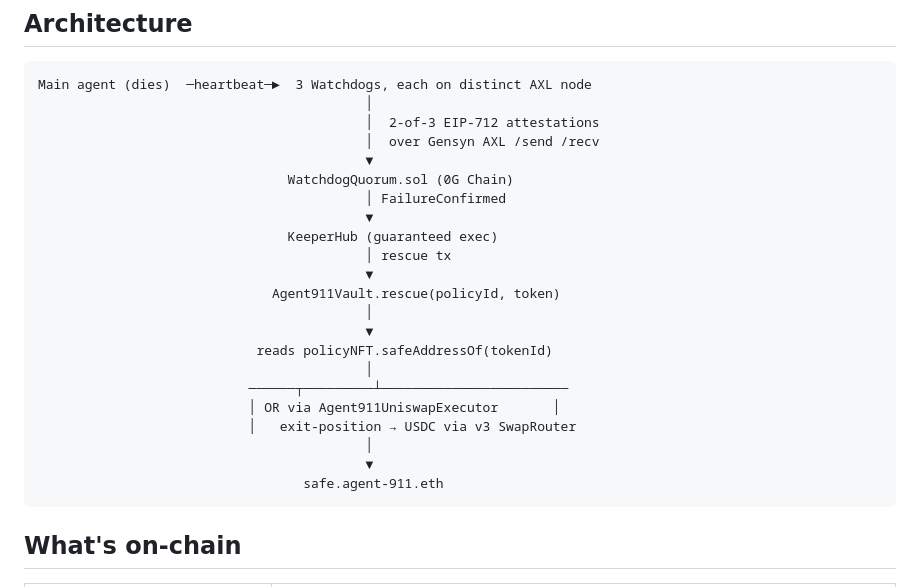
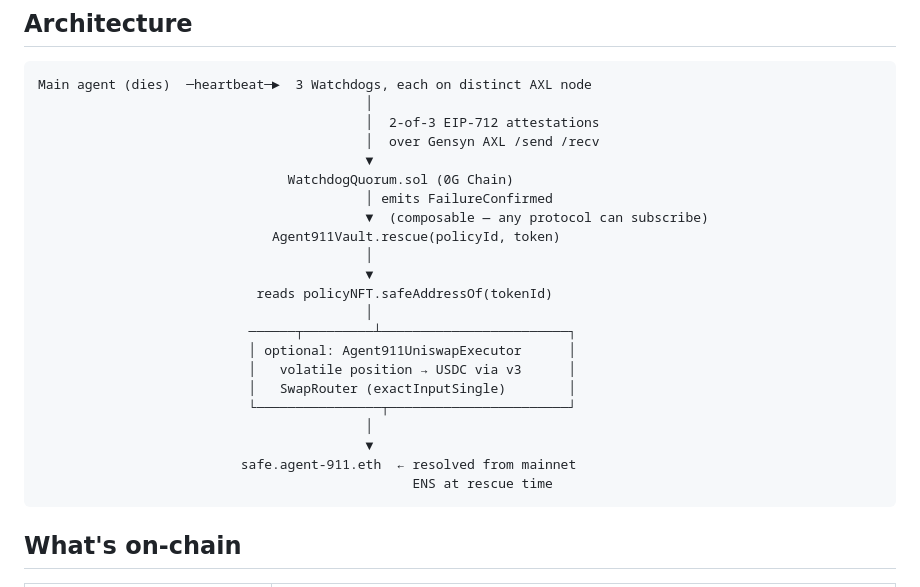
Before and after one commit to mgnlia/agent-911, a Markdown page: README.md, the part around the change. Rendered like a GitHub page.

Commit message:
docs: update architecture diagram (drop KH, surface ENS resolution)

````diff
--- a/README.md
+++ b/README.md
@@ -45,22 +45,22 @@ Main agent (dies)  ─heartbeat─►  3 Watchdogs, each on distinct AXL node
                                           │  over Gensyn AXL /send /recv
                                           ▼
                                 WatchdogQuorum.sol (0G Chain)
-                                          │ FailureConfirmed
-                                          ▼
-                                KeeperHub (guaranteed exec)
-                                          │ rescue tx
-                                          ▼
+                                          │ emits FailureConfirmed
+                                          ▼  (composable — any protocol can subscribe)
                               Agent911Vault.rescue(policyId, token)
                                           │
                                           ▼
                             reads policyNFT.safeAddressOf(tokenId)
                                           │
-                           ──────┬─────────┴────────────────────────
-                           │ OR via Agent911UniswapExecutor       │
-                           │   exit-position → USDC via v3 SwapRouter
+                           ──────┬─────────┴────────────────────────┐
+                           │ optional: Agent911UniswapExecutor      │
+                           │   volatile position → USDC via v3      │
+                           │   SwapRouter (exactInputSingle)        │
+                           └────────────────┬───────────────────────┘
                                           │
                                           ▼
-                                  safe.agent-911.eth
+                          safe.agent-911.eth  ← resolved from mainnet
+                                                ENS at rescue time
 ```
 
 ## What's on-chain
````
